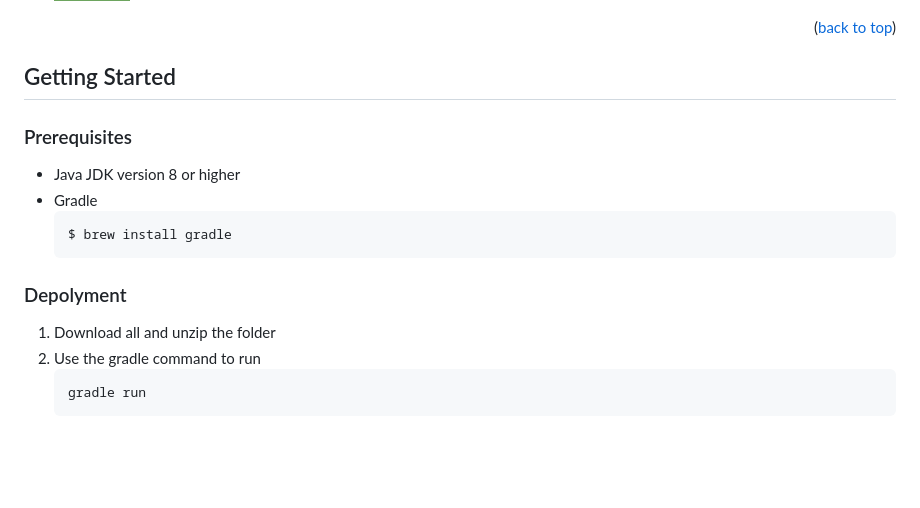
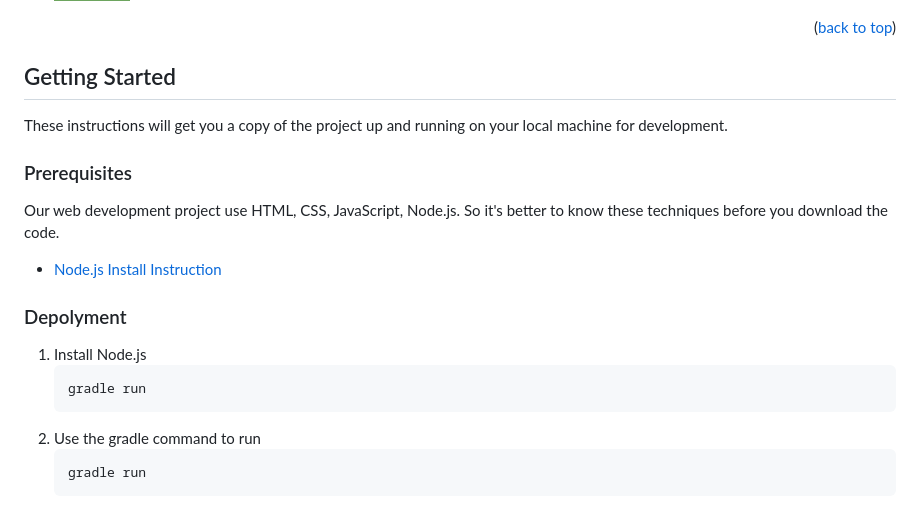
Before and after one commit to Therodore99/AZBook, a Markdown page: README.md, the part around the change. Rendered like a GitHub page; badges without logos; blank space fills up the shorter version.

````diff
--- a/README.md
+++ b/README.md
@@ -62,18 +62,18 @@ AZBook is an e-commerce platform dedicated to book sales. This project has devel
 
 <!-- GETTING STARTED -->
 ## Getting Started
-
+These instructions will get you a copy of the project up and running on your local machine for development.
 
 ### Prerequisites
+Our web development project use HTML, CSS, JavaScript, Node.js. So it's better to know these techniques before you download the code.
 
-* Java JDK version 8 or higher
-* Gradle
-  ```sh
-  $ brew install gradle
-  ```
+* [Node.js Install Instruction](https://nodejs.org/en/download/package-manager#windows-1)
 
 ### Depolyment
-1. Download all and unzip the folder
+1. Install Node.js
+   ```sh
+   gradle run
+   ```
 2. Use the gradle command to run
    ```sh
    gradle run
````
